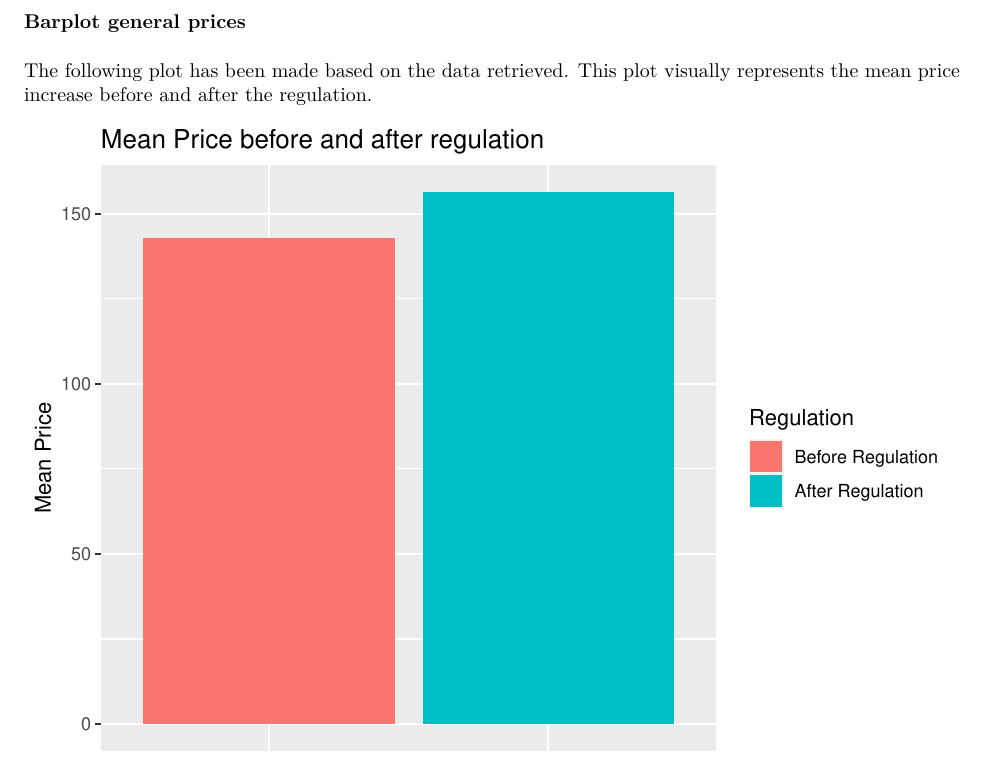
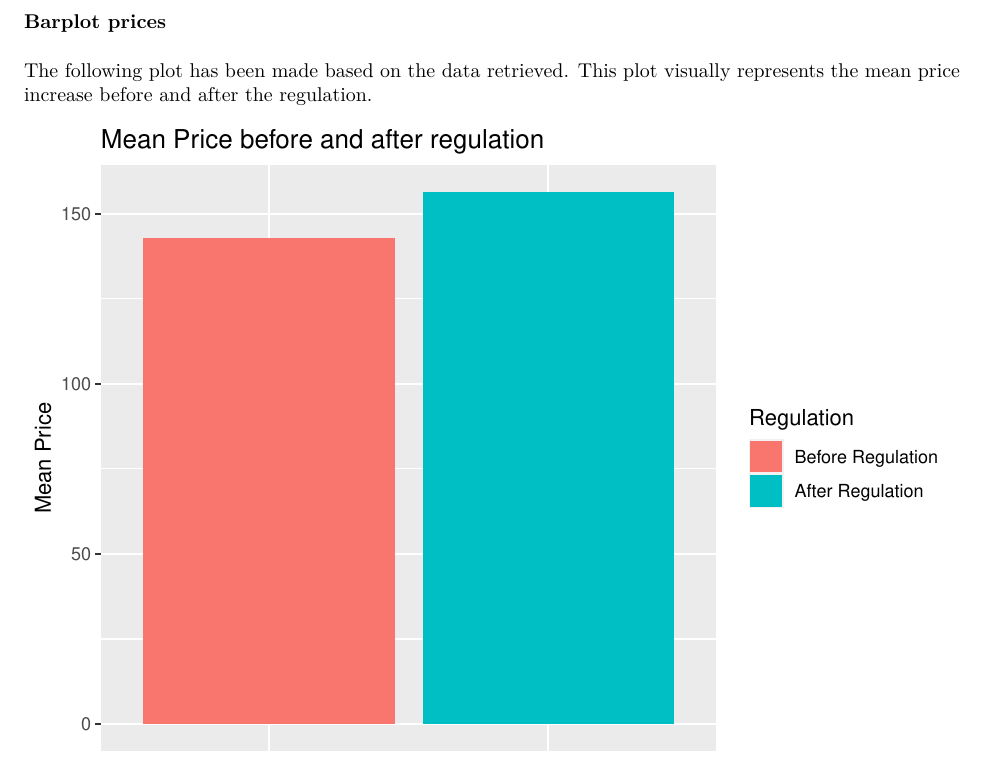
Before and after one commit to ehuckriede/Toronto_renting_regulations, an R Markdown document (src/paper/results_paper.Rmd): part of page 5 of 9, cut so that both start at the same text. The pictures show the output file src/paper/results_paper.pdf that the author committed with the source.

Commit message:
Removed general before prices in title

```diff
--- a/src/paper/results_paper.Rmd
+++ b/src/paper/results_paper.Rmd
@@ -122,7 +122,7 @@ write.csv(roomtype_price, "../../gen/analysis/input/data_for_roomtype_plot.csv",
 
 ## **Barplots**
 
-### **Barplot general prices**
+### **Barplot prices**
 
 The following plot has been made based on the data retrieved. This plot visually represents the mean price increase before and after the regulation.
 
```
Also changed, not shown: src/paper/results_paper.pdf.
